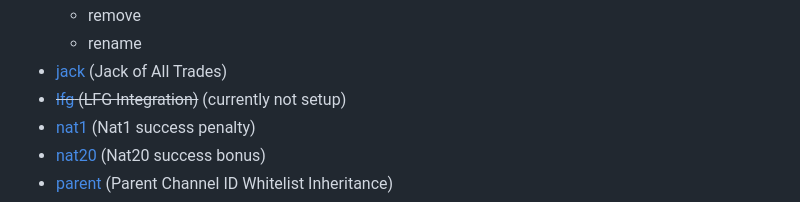
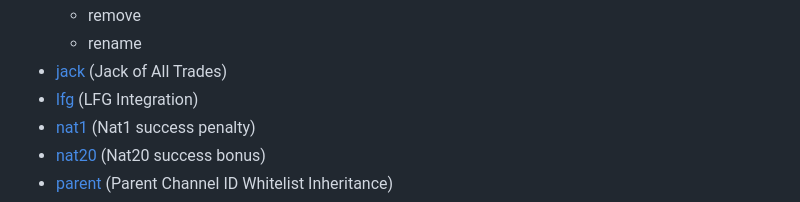
Before and after one commit to Shadow-Draconic-Development/Avrae-Customizable-Tamecraft, a Markdown page: README.md, the part around the change. Rendered like a GitHub page.

Commit message:
LFG integration connected

```diff
--- a/README.md
+++ b/README.md
@@ -10,7 +10,7 @@ This content library leverages the use of subaliases to allow staff members of v
     - remove
     - rename
 - [jack](https://github.com/Shadow-Draconic-Development/Avrae-Customizable-Tamecraft/blob/main/Code/settings/jack/jack.md) (Jack of All Trades)
-- ~~[lfg](https://github.com/Shadow-Draconic-Development/Avrae-Customizable-Tamecraft/blob/main/Code/settings/lfg/lfg.md) (LFG Integration)~~ (currently not setup)
+- [lfg](https://github.com/Shadow-Draconic-Development/Avrae-Customizable-Tamecraft/blob/main/Code/settings/lfg/lfg.md) (LFG Integration)
 - [nat1](https://github.com/Shadow-Draconic-Development/Avrae-Customizable-Tamecraft/blob/main/Code/settings/nat1/nat1.md) (Nat1 success penalty)
 - [nat20](https://github.com/Shadow-Draconic-Development/Avrae-Customizable-Tamecraft/blob/main/Code/settings/nat20/nat20.md) (Nat20 success bonus)
 - [parent](https://github.com/Shadow-Draconic-Development/Avrae-Customizable-Tamecraft/blob/main/Code/settings/parent/parent.md) (Parent Channel ID Whitelist Inheritance)
```
